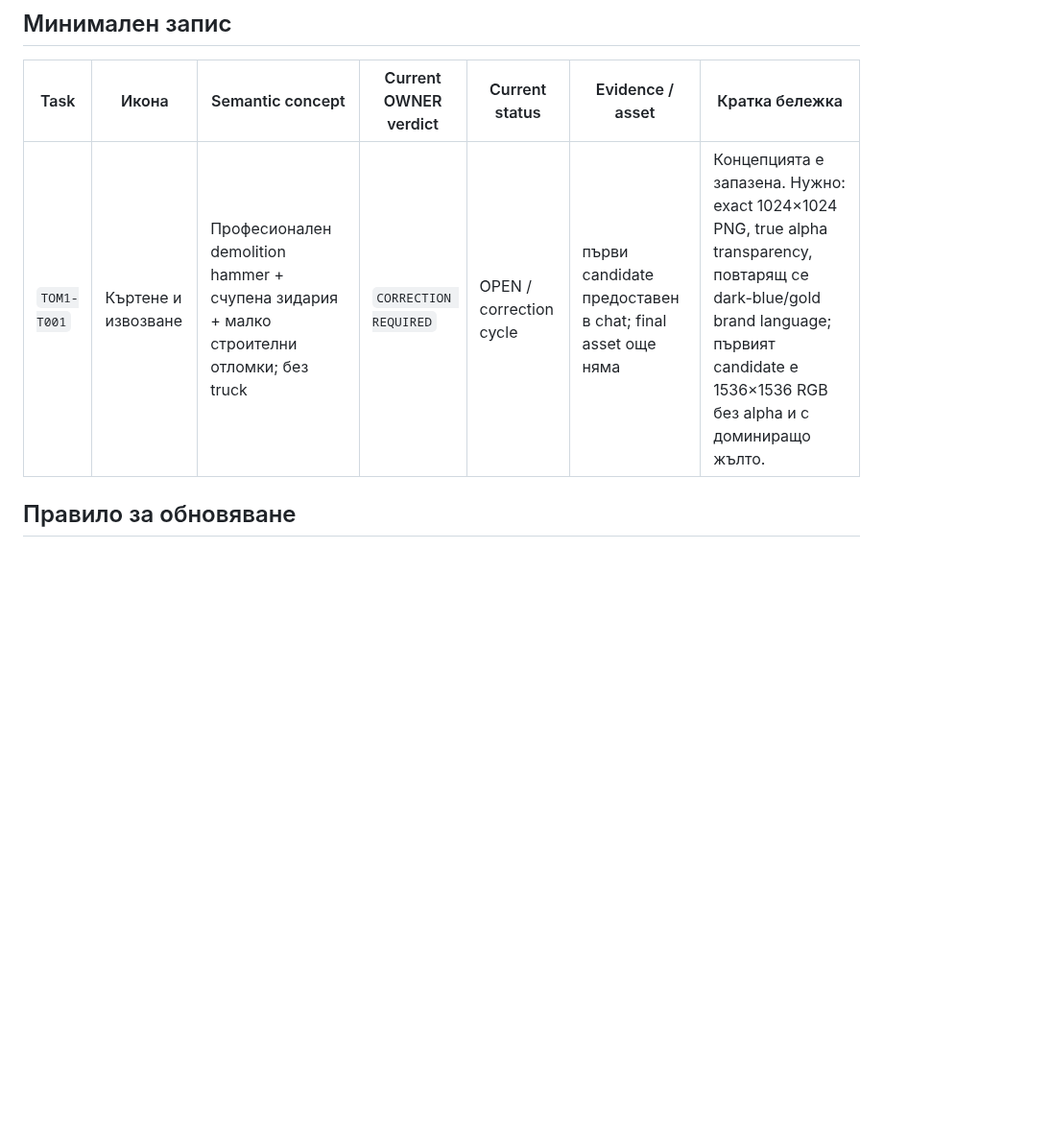
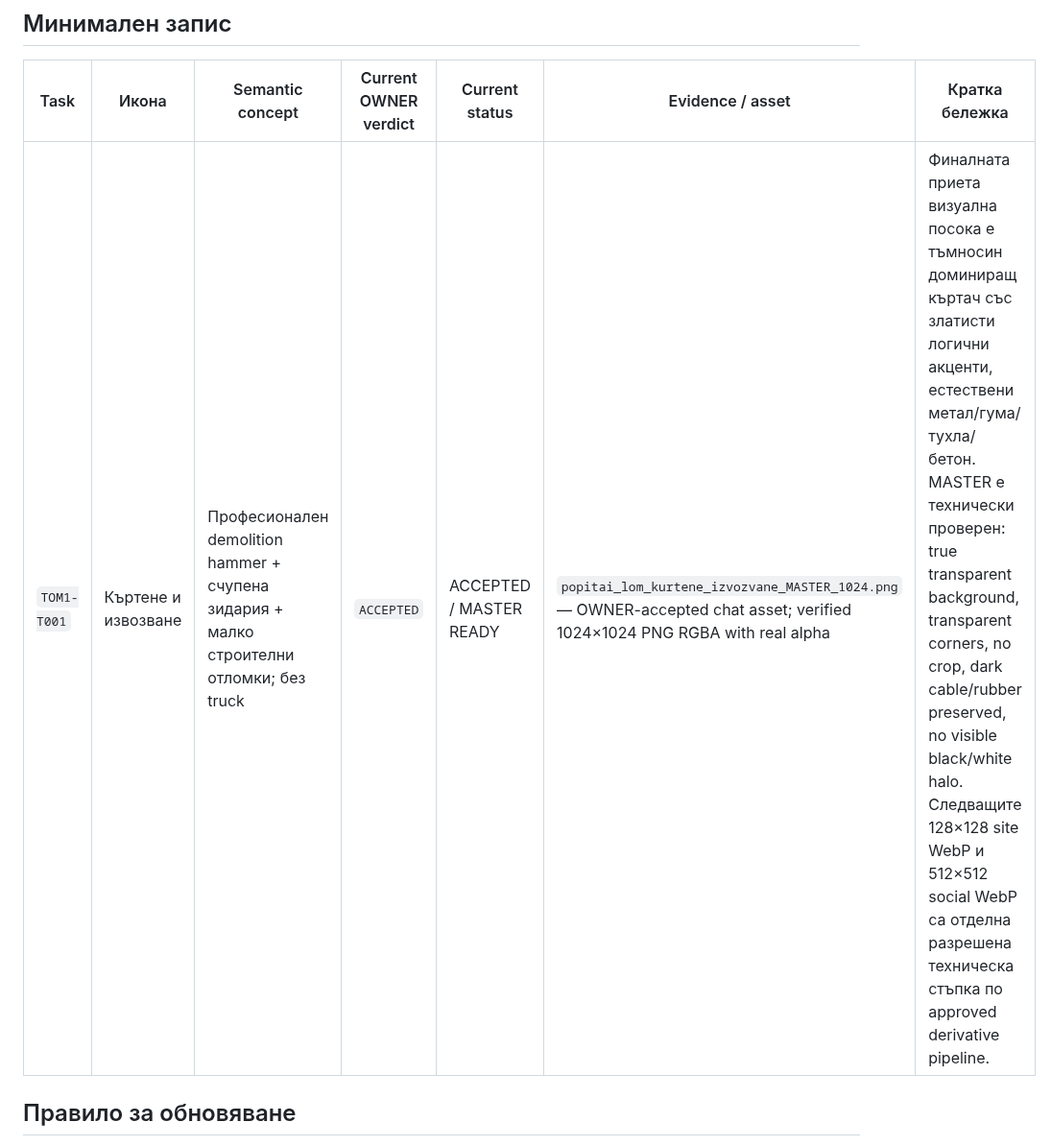
Before and after one commit to Traqnivanov/popitai-lom, a Markdown page: prototype-final-ia/ICON_REVIEW_LOG.md, the part around the change. Shown at 96% size. Drawn GitHub-style; blank space fills up the shorter version.

Commit message:
Record owner acceptance of demolition icon

```diff
--- a/prototype-final-ia/ICON_REVIEW_LOG.md
+++ b/prototype-final-ia/ICON_REVIEW_LOG.md
@@ -28,7 +28,7 @@
 
 | Task | Икона | Semantic concept | Current OWNER verdict | Current status | Evidence / asset | Кратка бележка |
 | --- | --- | --- | --- | --- | --- | --- |
-| `TOM1-T001` | Къртене и извозване | Професионален demolition hammer + счупена зидария + малко строителни отломки; без truck | `CORRECTION REQUIRED` | OPEN / correction cycle | първи candidate предоставен в chat; final asset още няма | Концепцията е запазена. Нужно: exact 1024×1024 PNG, true alpha transparency, повтарящ се dark-blue/gold brand language; първият candidate е 1536×1536 RGB без alpha и с доминиращо жълто. |
+| `TOM1-T001` | Къртене и извозване | Професионален demolition hammer + счупена зидария + малко строителни отломки; без truck | `ACCEPTED` | ACCEPTED / MASTER READY | `popitai_lom_kurtene_izvozvane_MASTER_1024.png` — OWNER-accepted chat asset; verified 1024×1024 PNG RGBA with real alpha | Финалната приета визуална посока е тъмносин доминиращ къртач със златисти логични акценти, естествени метал/гума/тухла/бетон. MASTER е технически проверен: true transparent background, transparent corners, no crop, dark cable/rubber preserved, no visible black/white halo. Следващите 128×128 site WebP и 512×512 social WebP са отделна разрешена техническа стъпка по approved derivative pipeline. |
 
 ## Правило за обновяване
 
```
